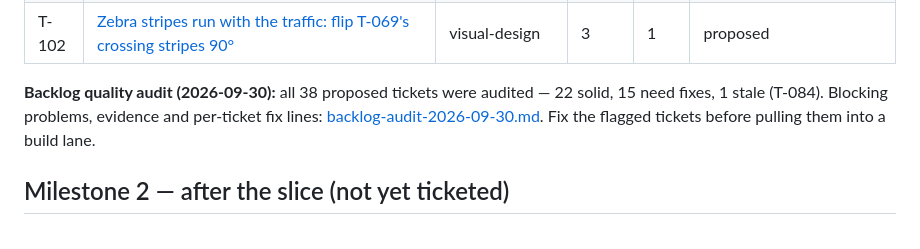
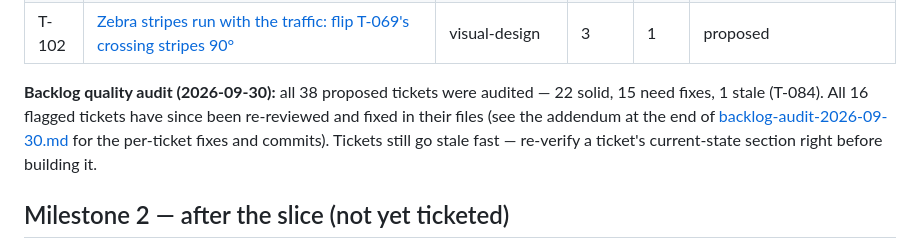
Before and after one commit to seandmatthews/pigeon-simulator, a Markdown page: docs/tickets/README.md, the part around the change. GitHub-like rendering.

Commit message:
docs(tickets): audit addendum - all 16 flagged tickets re-reviewed and fixed (13 rewrites + 3 bookkeeping flips), T-017 door-inversion defect surfaced for its own ticket

```diff
--- a/docs/tickets/README.md
+++ b/docs/tickets/README.md
@@ -101,9 +101,11 @@ Verification gates: [`VERIFICATION.md`](../../VERIFICATION.md). Design rationale
 | T-102 | [Zebra stripes run with the traffic: flip T-069's crossing stripes 90°](T-102-crosswalk-stripe-orientation.md) | visual-design | 3 | 1 | proposed |
 
 **Backlog quality audit (2026-09-30):** all 38 proposed tickets were audited —
-22 solid, 15 need fixes, 1 stale (T-084). Blocking problems, evidence and per-ticket
-fix lines: [backlog-audit-2026-09-30.md](backlog-audit-2026-09-30.md). Fix the flagged
-tickets before pulling them into a build lane.
+22 solid, 15 need fixes, 1 stale (T-084). All 16 flagged tickets have since
+been re-reviewed and fixed in their files (see the addendum at the end of
+[backlog-audit-2026-09-30.md](backlog-audit-2026-09-30.md) for the per-ticket
+fixes and commits). Tickets still go stale fast — re-verify a ticket's
+current-state section right before building it.
 
 ## Milestone 2 — after the slice (not yet ticketed)
 
```
Also changed, not shown: docs/tickets/backlog-audit-2026-09-30.md (+39 -0 lines).
